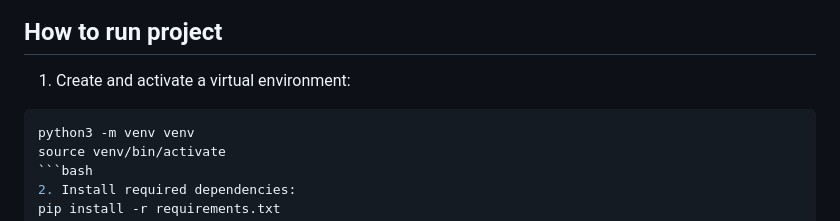
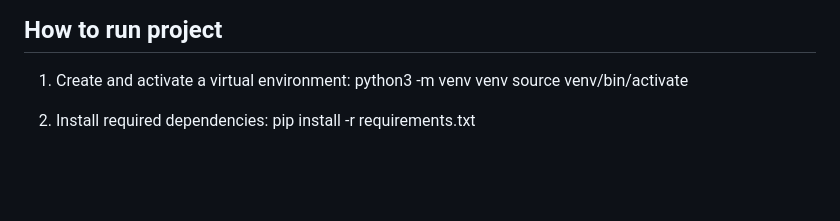
Before and after one commit to magnusec/URL-Phishing-Detection-using-Machine-Learning-Algorithms, a Markdown page: README.md, the part around the change. Drawn GitHub-style; blank space fills up the shorter version.

````diff
--- a/README.md
+++ b/README.md
@@ -117,10 +117,9 @@ The Flask application allows users to:
 ## How to run project
 
 1. Create and activate a virtual environment:
-```bash
 python3 -m venv venv
 source venv/bin/activate
-```bash
+
 2. Install required dependencies:
 pip install -r requirements.txt
 
````
